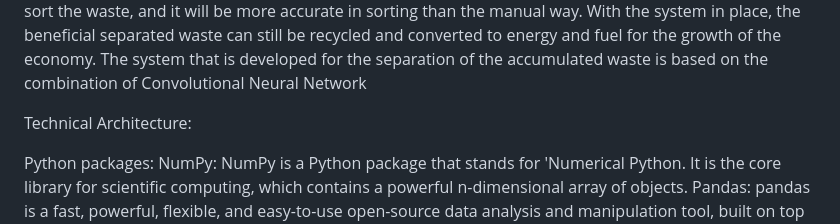
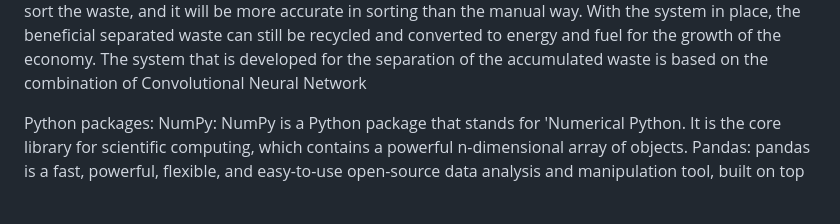
Before and after one commit to GiridharSaiM/Intelligent-Garbage-Classification, a Markdown page: Project Report/Readme.md, the part around the change. GitHub-like rendering; blank space fills up the shorter version.

```diff
--- a/Project Report/Readme.md
+++ b/Project Report/Readme.md
@@ -2,8 +2,6 @@ Intelligent Garbage Classifcation Using Deep Learning
 According to the next 25 years, the less developed countries’ waste accumulation will increase drastically. With the increase in the number of industries in the urban area,the disposal of the solid waste is really becoming a big problem, and the solid waste includes paper, wood, plastic, metal, glass etc. The common way of managing waste is burning waste and this method can cause air pollution and some hazardous materials from the waste spread into the air which can cause cancer. Hence it is necessary to recycle the waste to protect the environment and human beings’ health, and we need to separate the waste into different components which can be recycled using different ways.
 The present way of separating waste/garbage is the hand-picking method, whereby someone is employed to separate out the different objects/materials. The person who separates waste, is prone to diseases due to the harmful substances in the garbage. With this in mind, it motivated us to develop an automated system which is able to sort the waste. and this system can take a short time to sort the waste, and it will be more accurate in sorting than the manual way. With the system in place, the beneficial separated waste can still be recycled and converted to energy and fuel for the growth of the economy. The system that is developed for the separation of the accumulated waste is based on the combination of Convolutional Neural Network
 
-
-Technical Architecture:
 
 Python packages:
 NumPy: NumPy is a Python package that stands for 'Numerical Python. It is the core library for scientific computing, which contains a powerful n-dimensional array of objects.
```
